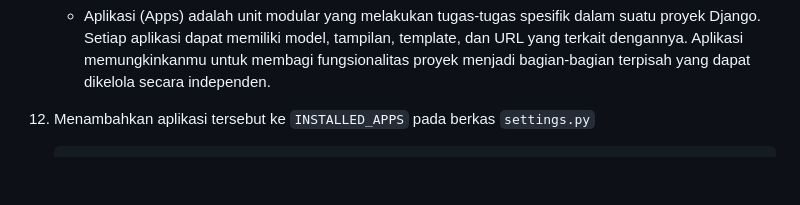
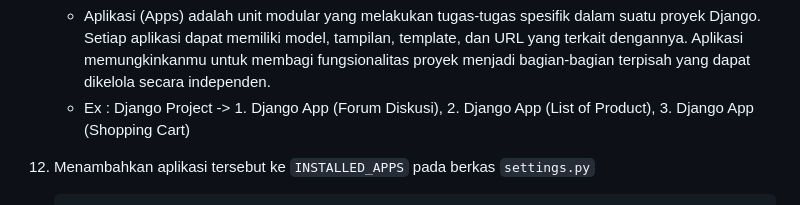
Before and after one commit to claraaurelia/hobana-studio, a Markdown page: README.md, the part around the change. Rendered like a GitHub page; blank space fills up the shorter version.

````diff
--- a/README.md
+++ b/README.md
@@ -219,6 +219,7 @@ http://pbp.cs.ui.ac.id/clara.aurelia/hobanastudio
     ```
     - Proyek (Project) adalah keseluruhan proyek web yang kamu bangun dengan menggunakan Django. Proyek berisi berbagai aplikasi yang berfungsi secara bersama untuk menciptakan situs web atau aplikasi web yang lengkap.
     - Aplikasi (Apps) adalah unit modular yang melakukan tugas-tugas spesifik dalam suatu proyek Django. Setiap aplikasi dapat memiliki model, tampilan, template, dan URL yang terkait dengannya. Aplikasi memungkinkanmu untuk membagi fungsionalitas proyek menjadi bagian-bagian terpisah yang dapat dikelola secara independen.
+    - Ex : Django Project -> 1. Django App (Forum Diskusi), 2. Django App (List of Product), 3. Django App (Shopping Cart)
 
 13. Menambahkan aplikasi tersebut ke `INSTALLED_APPS` pada berkas `settings.py`
     ```
````
